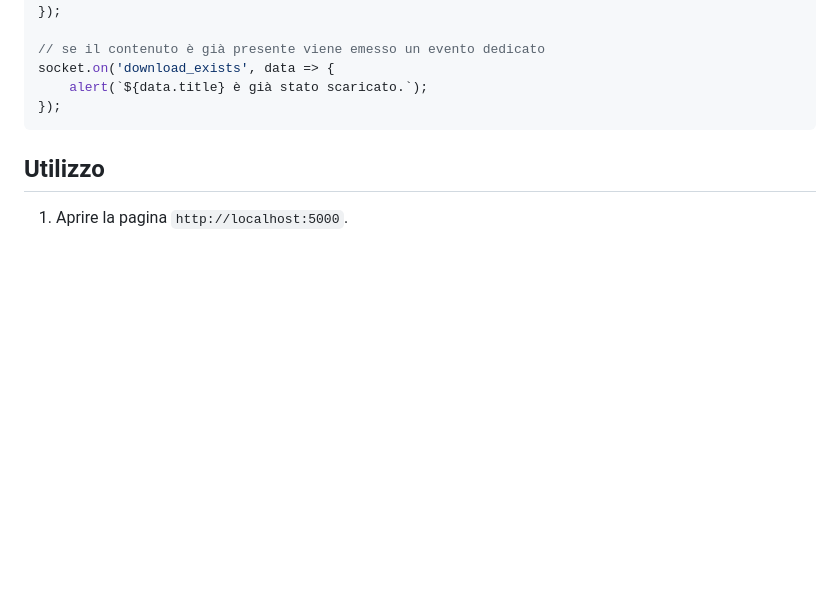
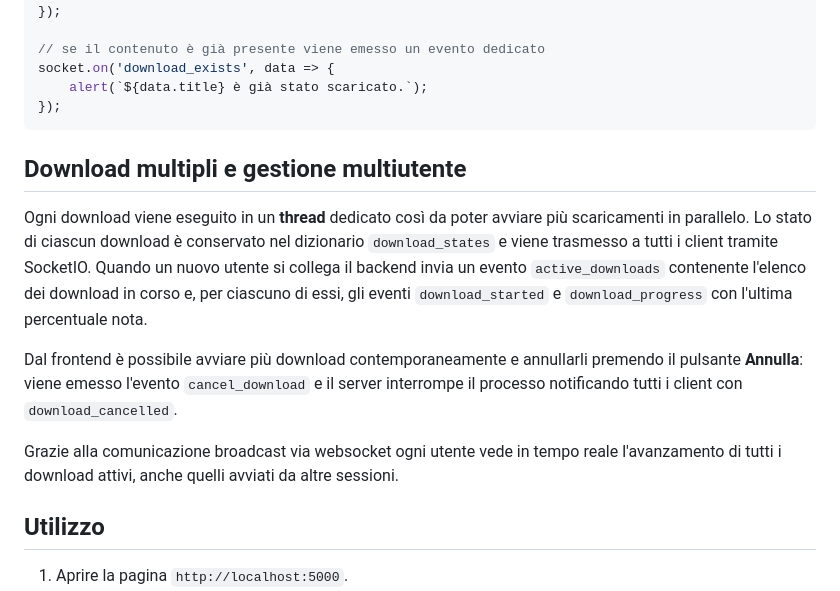
Before and after one commit to riccardo-florio/stre-web-app, a Markdown page: README.md, the part around the change. Rendered like a GitHub page; blank space fills up the shorter version.

Commit message:
docs: detail multi download management

````diff
--- a/README.md
+++ b/README.md
@@ -118,6 +118,24 @@ socket.on('download_exists', data => {
 });
 ```
 
+## Download multipli e gestione multiutente
+
+Ogni download viene eseguito in un **thread** dedicato così da poter avviare più
+scaricamenti in parallelo. Lo stato di ciascun download è conservato nel
+dizionario `download_states` e viene trasmesso a tutti i client tramite SocketIO.
+Quando un nuovo utente si collega il backend invia un evento `active_downloads`
+contenente l'elenco dei download in corso e, per ciascuno di essi, gli eventi
+`download_started` e `download_progress` con l'ultima percentuale nota.
+
+Dal frontend è possibile avviare più download contemporaneamente e annullarli
+premendo il pulsante **Annulla**: viene emesso l'evento `cancel_download` e il
+server interrompe il processo notificando tutti i client con
+`download_cancelled`.
+
+Grazie alla comunicazione broadcast via websocket ogni utente vede in tempo
+reale l'avanzamento di tutti i download attivi, anche quelli avviati da altre
+sessioni.
+
 ## Utilizzo
 
 1. Aprire la pagina `http://localhost:5000`.
````
